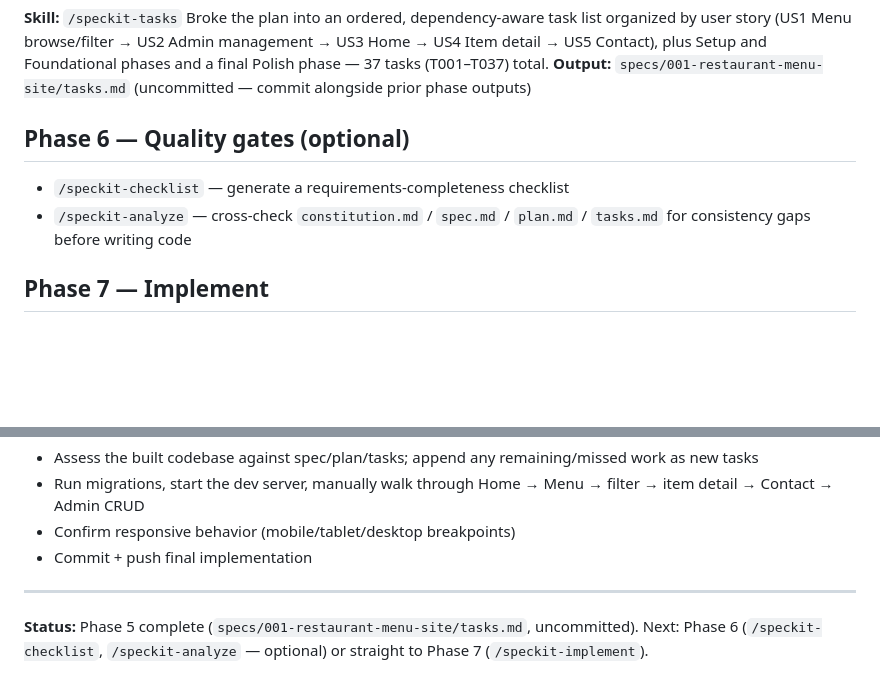
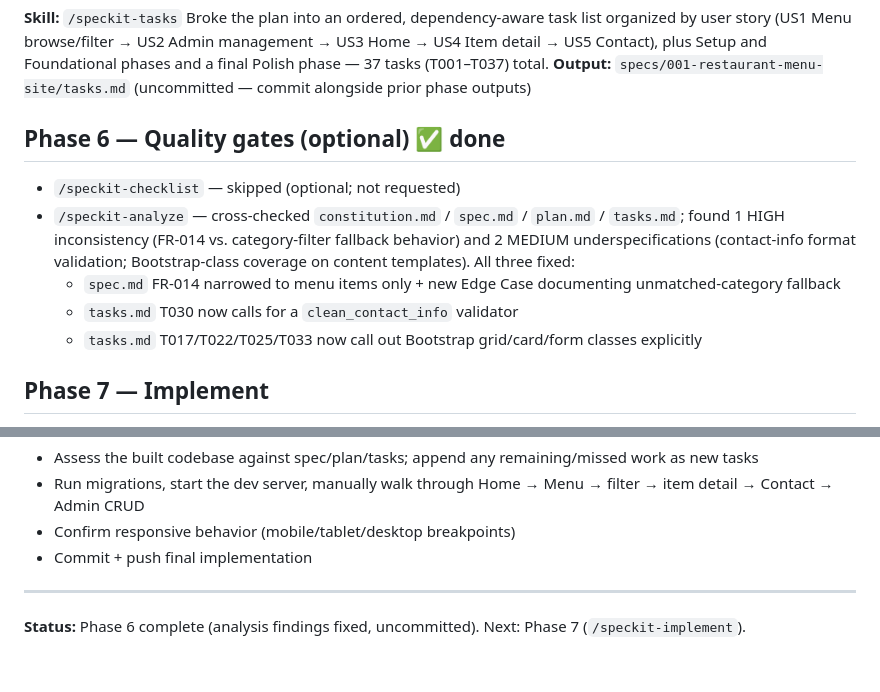
Before and after one commit to frankavishe/restaurant-menu, a Markdown page: phase.md, 2 parts joined by grey strips. Drawn GitHub-style; blank space fills up the shorter version.

Commit message:
feat: complete Phase 6 with quality gates analysis and fixes for inconsistencies and underspecifications

```diff
--- a/phase.md
+++ b/phase.md
@@ -52,9 +52,12 @@ plus Setup and Foundational phases and a final Polish phase — 37 tasks (T001
 **Output:** `specs/001-restaurant-menu-site/tasks.md` (uncommitted — commit alongside prior
 phase outputs)
 
-## Phase 6 — Quality gates (optional)
-- `/speckit-checklist` — generate a requirements-completeness checklist
-- `/speckit-analyze` — cross-check `constitution.md` / `spec.md` / `plan.md` / `tasks.md` for consistency gaps before writing code
+## Phase 6 — Quality gates (optional) ✅ done
+- `/speckit-checklist` — skipped (optional; not requested)
+- `/speckit-analyze` — cross-checked `constitution.md` / `spec.md` / `plan.md` / `tasks.md`; found 1 HIGH inconsistency (FR-014 vs. category-filter fallback behavior) and 2 MEDIUM underspecifications (contact-info format validation; Bootstrap-class coverage on content templates). All three fixed:
+  - `spec.md` FR-014 narrowed to menu items only + new Edge Case documenting unmatched-category fallback
+  - `tasks.md` T030 now calls for a `clean_contact_info` validator
+  - `tasks.md` T017/T022/T025/T033 now call out Bootstrap grid/card/form classes explicitly
 
 ## Phase 7 — Implement
 **Skill:** `/speckit-implement`
@@ -69,4 +72,4 @@ Execute `tasks.md` end-to-end: generates the actual Django project, models, admi
 - Commit + push final implementation
 
 ---
-**Status:** Phase 5 complete (`specs/001-restaurant-menu-site/tasks.md`, uncommitted). Next: Phase 6 (`/speckit-checklist`, `/speckit-analyze` — optional) or straight to Phase 7 (`/speckit-implement`).
+**Status:** Phase 6 complete (analysis findings fixed, uncommitted). Next: Phase 7 (`/speckit-implement`).
```
